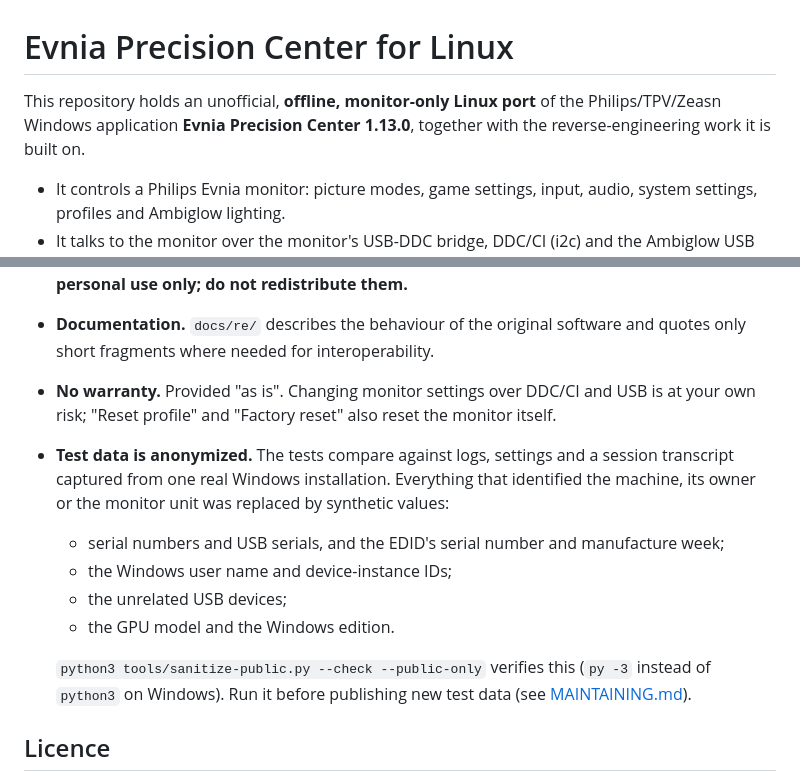
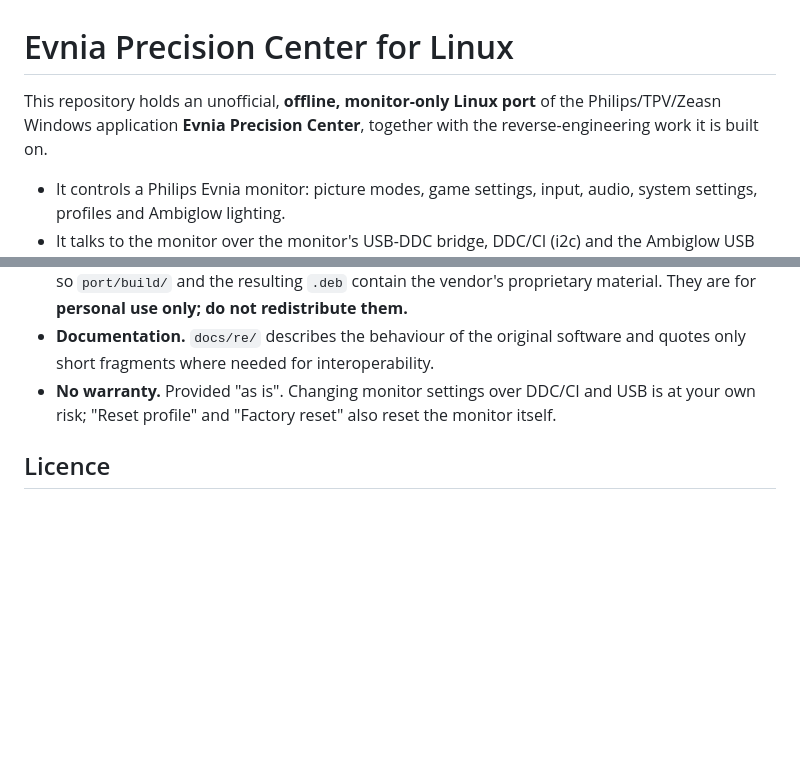
Before and after one commit to SgtConti/EPC4Linux, a Markdown page: README.md, 2 parts joined by grey strips. GitHub-like rendering; blank space fills up the shorter version.

```diff
--- a/README.md
+++ b/README.md
@@ -1,6 +1,6 @@
 # Evnia Precision Center for Linux
 
-This repository holds an unofficial, **offline, monitor-only Linux port** of the Philips/TPV/Zeasn Windows application **Evnia Precision Center 1.13.0**, together with the reverse-engineering work it is built on.
+This repository holds an unofficial, **offline, monitor-only Linux port** of the Philips/TPV/Zeasn Windows application **Evnia Precision Center**, together with the reverse-engineering work it is built on.
 
 - It controls a Philips Evnia monitor: picture modes, game settings, input, audio, system settings, profiles and Ambiglow lighting.
 - It talks to the monitor over the monitor's USB-DDC bridge, DDC/CI (i2c) and the Ambiglow USB controller.
@@ -36,13 +36,6 @@ Quick start:
 - **Bring your own copy.** Building requires your own lawfully obtained copy of Evnia Precision Center 1.13.0. The build extracts and modifies parts of it (the user interface and three data files), so `port/build/` and the resulting `.deb` contain the vendor's proprietary material. They are for **personal use only; do not redistribute them.**
 - **Documentation.** `docs/re/` describes the behaviour of the original software and quotes only short fragments where needed for interoperability.
 - **No warranty.** Provided "as is". Changing monitor settings over DDC/CI and USB is at your own risk; "Reset profile" and "Factory reset" also reset the monitor itself.
-- **Test data is anonymized.** The tests compare against logs, settings and a session transcript captured from one real Windows installation. Everything that identified the machine, its owner or the monitor unit was replaced by synthetic values:
-  - serial numbers and USB serials, and the EDID's serial number and manufacture week;
-  - the Windows user name and device-instance IDs;
-  - the unrelated USB devices;
-  - the GPU model and the Windows edition.
-
-  `python3 tools/sanitize-public.py --check --public-only` verifies this (`py -3` instead of `python3` on Windows). Run it before publishing new test data (see [MAINTAINING.md](docs/port/MAINTAINING.md#test-data-and-privacy)).
 
 ## Licence
 
```
